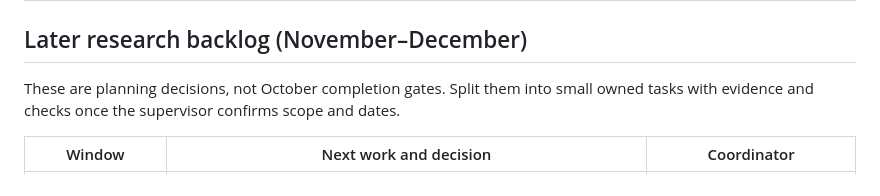
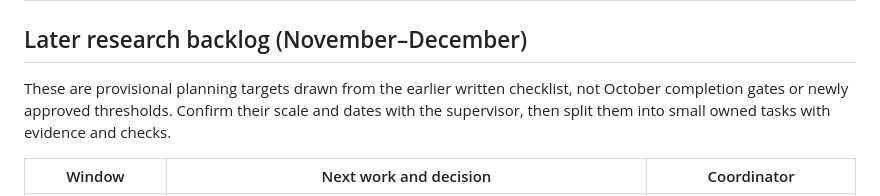
Before and after one commit to lastnurik/diploma, a Markdown page: docs/october-tasks.md, the part around the change. Rendered like a GitHub page.

Commit message:
Clarify later checklist targets as provisional

```diff
--- a/docs/october-tasks.md
+++ b/docs/october-tasks.md
@@ -25,7 +25,7 @@
 
 ## Later research backlog (November–December)
 
-These are planning decisions, not October completion gates. Split them into small owned tasks with evidence and checks once the supervisor confirms scope and dates.
+These are provisional planning targets drawn from the earlier written checklist, not October completion gates or newly approved thresholds. Confirm their scale and dates with the supervisor, then split them into small owned tasks with evidence and checks.
 
 | Window | Next work and decision | Coordinator |
 | --- | --- | --- |
```
